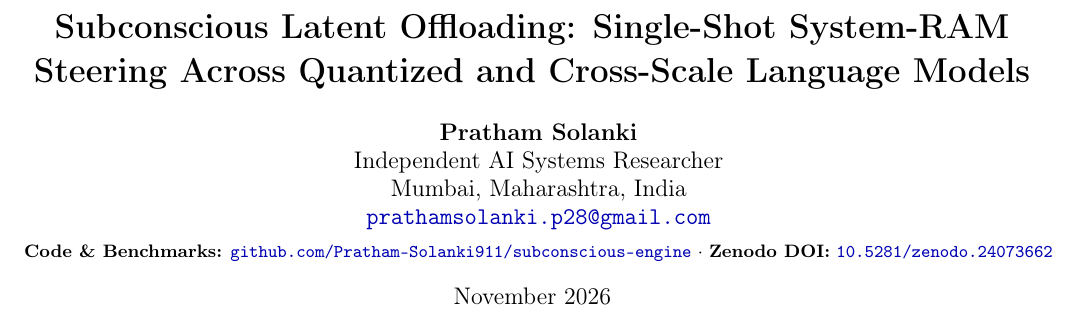
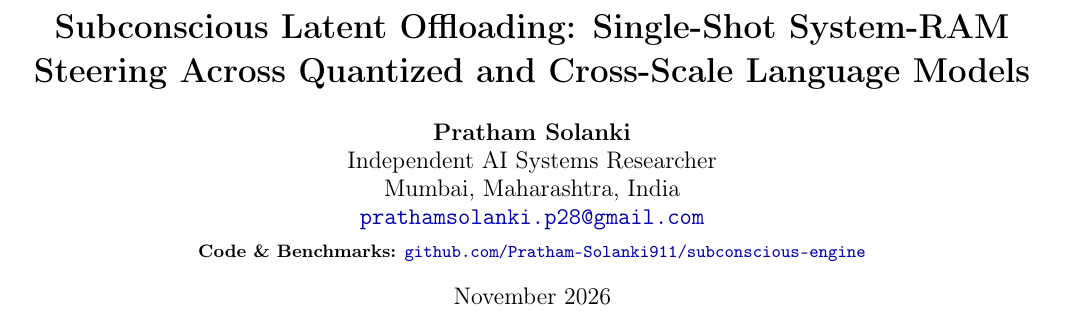
Before and after one commit to Pratham-Solanki911/subconscious-engine, a LaTeX paper (main.tex): part of page 1 of 9, cut so that both start at the same text. Compiled offline with pdfLaTeX.

Commit message:
Remove Zenodo DOI from author header

```diff
--- a/main.tex
+++ b/main.tex
@@ -57,7 +57,7 @@
   Independent AI Systems Researcher \\
   Mumbai, Maharashtra, India \\
   \href{mailto:prathamsolanki.p28@gmail.com}{\texttt{prathamsolanki.p28@gmail.com}} \\[3pt]
-  {\small \textbf{Code \& Benchmarks:} \href{https://github.com/Pratham-Solanki911/subconscious-engine}{\texttt{github.com/Pratham-Solanki911/subconscious-engine}} $\cdot$ \textbf{Zenodo DOI:} \href{https://doi.org/10.5281/zenodo.24073662}{\texttt{10.5281/zenodo.24073662}}}
+  {\small \textbf{Code \& Benchmarks:} \href{https://github.com/Pratham-Solanki911/subconscious-engine}{\texttt{github.com/Pratham-Solanki911/subconscious-engine}}}
 }
 
 \date{November 2026}
```
Also changed, not shown: Solanki_2026_Subconscious_Latent_Offloading.pdf.
